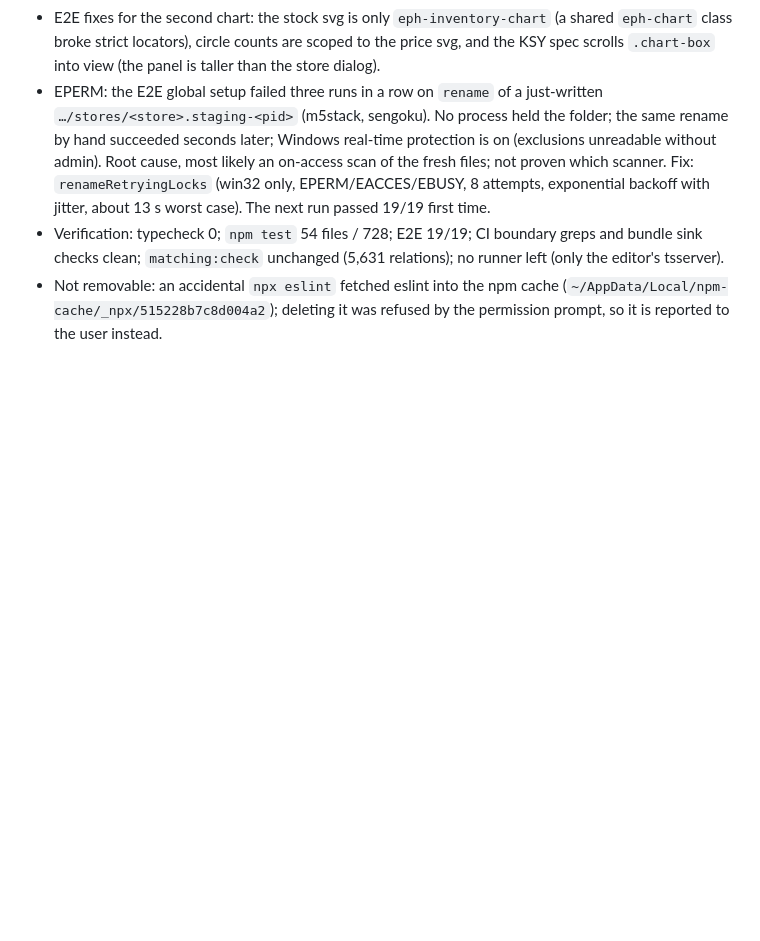
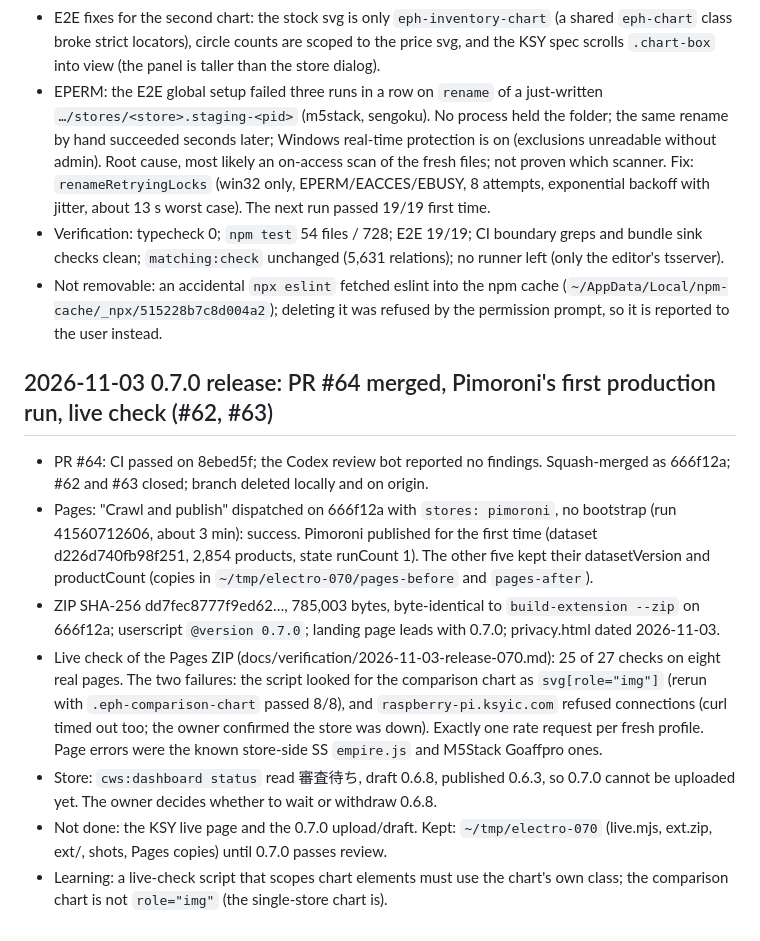
Before and after one commit to tsuyoshi-otake/electro-parts, a Markdown page: .claude/memory/journal.md, the part around the change. GitHub-like rendering; blank space fills up the shorter version.

```diff
--- a/.claude/memory/journal.md
+++ b/.claude/memory/journal.md
@@ -1204,3 +1204,12 @@ Learning: check each listing claim against the rendering code, not against the p
 - EPERM: the E2E global setup failed three runs in a row on `rename` of a just-written `…/stores/<store>.staging-<pid>` (m5stack, sengoku). No process held the folder; the same rename by hand succeeded seconds later; Windows real-time protection is on (exclusions unreadable without admin). Root cause, most likely an on-access scan of the fresh files; not proven which scanner. Fix: `renameRetryingLocks` (win32 only, EPERM/EACCES/EBUSY, 8 attempts, exponential backoff with jitter, about 13 s worst case). The next run passed 19/19 first time.
 - Verification: typecheck 0; `npm test` 54 files / 728; E2E 19/19; CI boundary greps and bundle sink checks clean; `matching:check` unchanged (5,631 relations); no runner left (only the editor's tsserver).
 - Not removable: an accidental `npx eslint` fetched eslint into the npm cache (`~/AppData/Local/npm-cache/_npx/515228b7c8d004a2`); deleting it was refused by the permission prompt, so it is reported to the user instead.
+
+## 2026-11-03 0.7.0 release: PR #64 merged, Pimoroni's first production run, live check (#62, #63)
+- PR #64: CI passed on 8ebed5f; the Codex review bot reported no findings. Squash-merged as 666f12a; #62 and #63 closed; branch deleted locally and on origin.
+- Pages: "Crawl and publish" dispatched on 666f12a with `stores: pimoroni`, no bootstrap (run 41560712606, about 3 min): success. Pimoroni published for the first time (dataset d226d740fb98f251, 2,854 products, state runCount 1). The other five kept their datasetVersion and productCount (copies in `~/tmp/electro-070/pages-before` and `pages-after`).
+- ZIP SHA-256 dd7fec8777f9ed62…, 785,003 bytes, byte-identical to `build-extension --zip` on 666f12a; userscript `@version 0.7.0`; landing page leads with 0.7.0; privacy.html dated 2026-11-03.
+- Live check of the Pages ZIP (docs/verification/2026-11-03-release-070.md): 25 of 27 checks on eight real pages. The two failures: the script looked for the comparison chart as `svg[role="img"]` (rerun with `.eph-comparison-chart` passed 8/8), and `raspberry-pi.ksyic.com` refused connections (curl timed out too; the owner confirmed the store was down). Exactly one rate request per fresh profile. Page errors were the known store-side SS `empire.js` and M5Stack Goaffpro ones.
+- Store: `cws:dashboard status` read 審査待ち, draft 0.6.8, published 0.6.3, so 0.7.0 cannot be uploaded yet. The owner decides whether to wait or withdraw 0.6.8.
+- Not done: the KSY live page and the 0.7.0 upload/draft. Kept: `~/tmp/electro-070` (live.mjs, ext.zip, ext/, shots, Pages copies) until 0.7.0 passes review.
+- Learning: a live-check script that scopes chart elements must use the chart's own class; the comparison chart is not `role="img"` (the single-store chart is).
```
Also changed, not shown: docs/verification/2026-11-03-release-070.md (added, +70 -0 lines).
